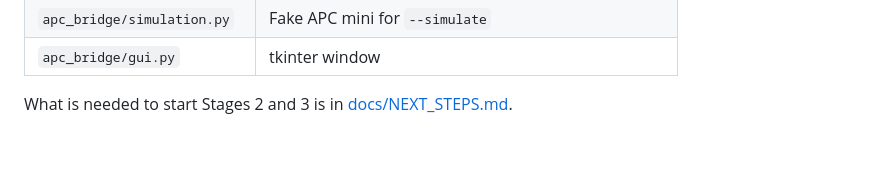
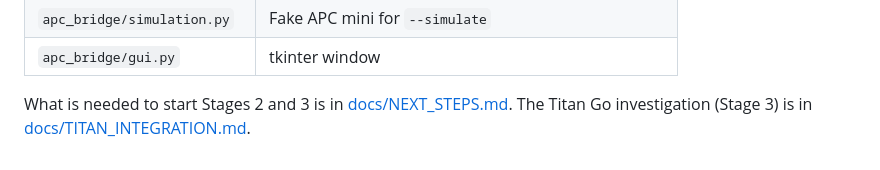
Before and after one commit to KarolPasko/T1-MIDI-Integration, a Markdown page: README.md, the part around the change. Drawn GitHub-style.

Commit message:
Add Stage 3 Titan Go + T1 integration findings

```diff
--- a/README.md
+++ b/README.md
@@ -232,3 +232,4 @@ Code layout:
 | `apc_bridge/gui.py` | tkinter window |
 
 What is needed to start Stages 2 and 3 is in [docs/NEXT_STEPS.md](docs/NEXT_STEPS.md).
+The Titan Go investigation (Stage 3) is in [docs/TITAN_INTEGRATION.md](docs/TITAN_INTEGRATION.md).
```
Also changed, not shown: docs/TITAN_INTEGRATION.md (added, +109 -0 lines).
